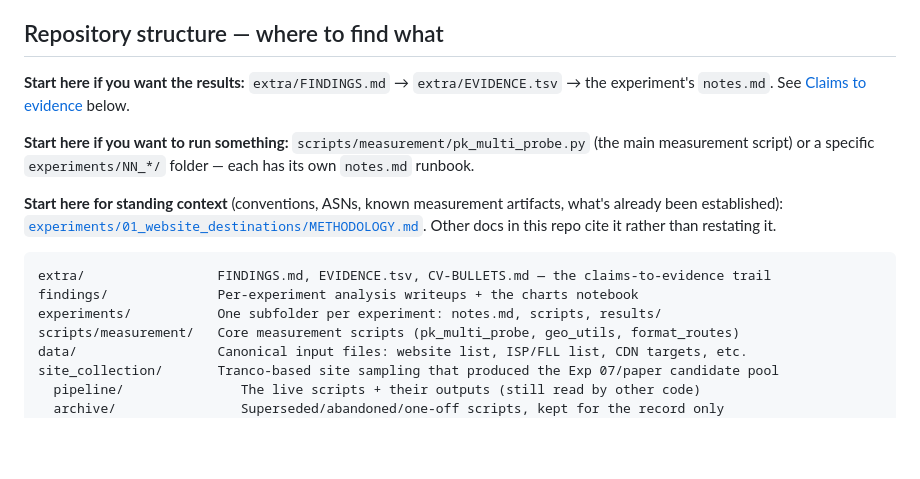
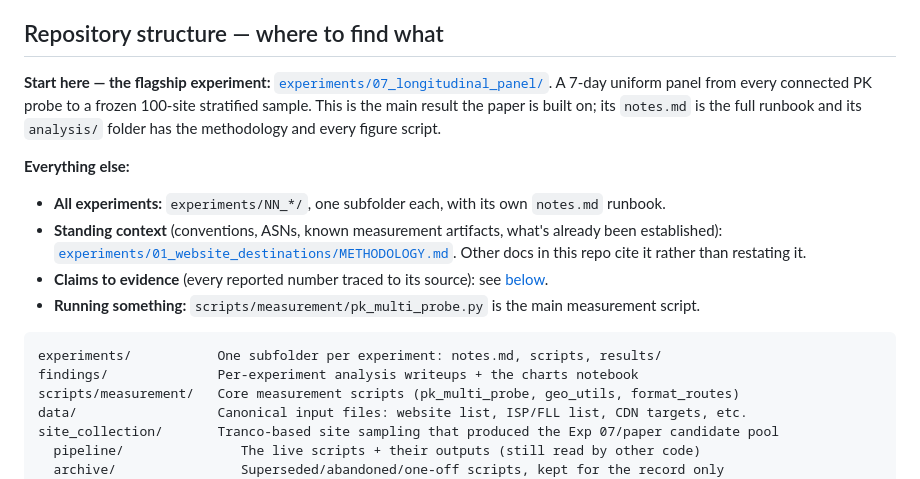
Before and after one commit to msaqib/pkinternet, a Markdown page: README.md, the part around the change. Drawn GitHub-style; blank space fills up the shorter version.

Commit message:
README: lead repository structure with the flagship experiment
Exp 07 is the main result the paper is built on, so it gets the top spot
instead of extra/. extra/ still covered under Claims to evidence, where
it's more relevant than in the top-level orientation.

Co-Authored-By: Claude Sonnet 5 <noreply@anthropic.com>

````diff
--- a/README.md
+++ b/README.md
@@ -10,20 +10,23 @@ The study uses traceroutes launched from Pakistani RIPE Atlas probes to determin
 
 ## Repository structure — where to find what
 
-**Start here if you want the results:** `extra/FINDINGS.md` → `extra/EVIDENCE.tsv` → the
-experiment's `notes.md`. See [Claims to evidence](#claims-to-evidence) below.
+**Start here — the flagship experiment:** [`experiments/07_longitudinal_panel/`](experiments/07_longitudinal_panel/notes.md).
+A 7-day uniform panel from every connected PK probe to a frozen 100-site stratified sample. This is
+the main result the paper is built on; its `notes.md` is the full runbook and its `analysis/` folder
+has the methodology and every figure script.
 
-**Start here if you want to run something:** `scripts/measurement/pk_multi_probe.py` (the main
-measurement script) or a specific `experiments/NN_*/` folder — each has its own `notes.md` runbook.
-
-**Start here for standing context** (conventions, ASNs, known measurement artifacts, what's
-already been established): [`experiments/01_website_destinations/METHODOLOGY.md`](experiments/01_website_destinations/METHODOLOGY.md).
-Other docs in this repo cite it rather than restating it.
+**Everything else:**
+- **All experiments:** `experiments/NN_*/`, one subfolder each, with its own `notes.md` runbook.
+- **Standing context** (conventions, ASNs, known measurement artifacts, what's already been
+  established): [`experiments/01_website_destinations/METHODOLOGY.md`](experiments/01_website_destinations/METHODOLOGY.md).
+  Other docs in this repo cite it rather than restating it.
+- **Claims to evidence** (every reported number traced to its source): see
+  [below](#claims-to-evidence).
+- **Running something:** `scripts/measurement/pk_multi_probe.py` is the main measurement script.
 
 ```
-extra/                 FINDINGS.md, EVIDENCE.tsv, CV-BULLETS.md — the claims-to-evidence trail
+experiments/           One subfolder per experiment: notes.md, scripts, results/
 findings/              Per-experiment analysis writeups + the charts notebook
-experiments/           One subfolder per experiment: notes.md, scripts, results/
 scripts/measurement/   Core measurement scripts (pk_multi_probe, geo_utils, format_routes)
 data/                  Canonical input files: website list, ISP/FLL list, CDN targets, etc.
 site_collection/       Tranco-based site sampling that produced the Exp 07/paper candidate pool
````
